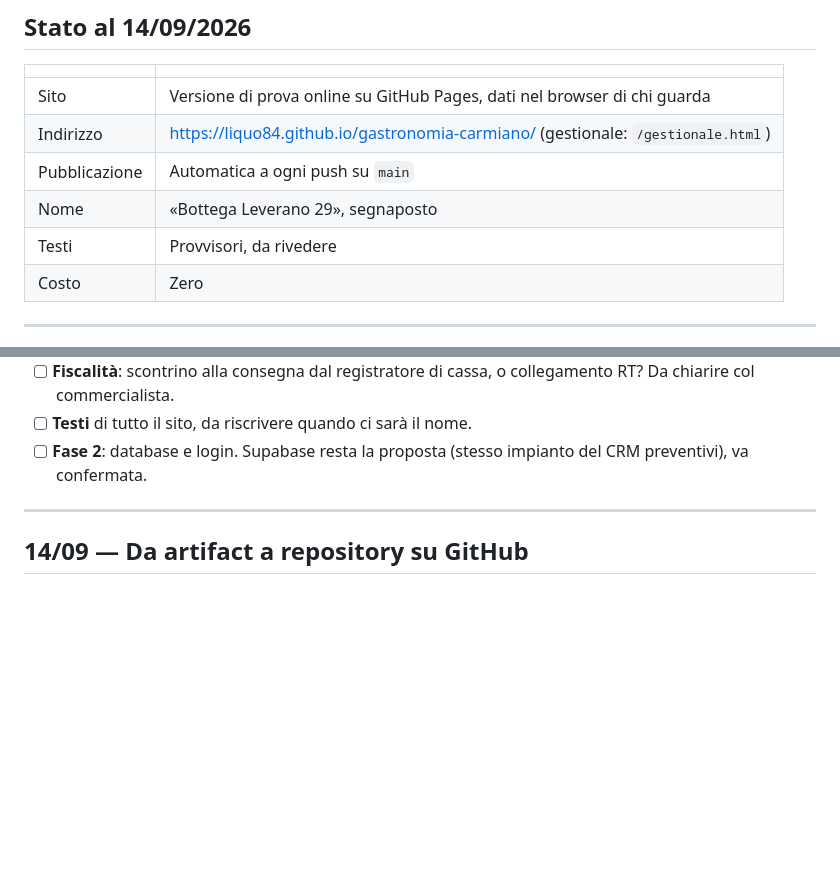
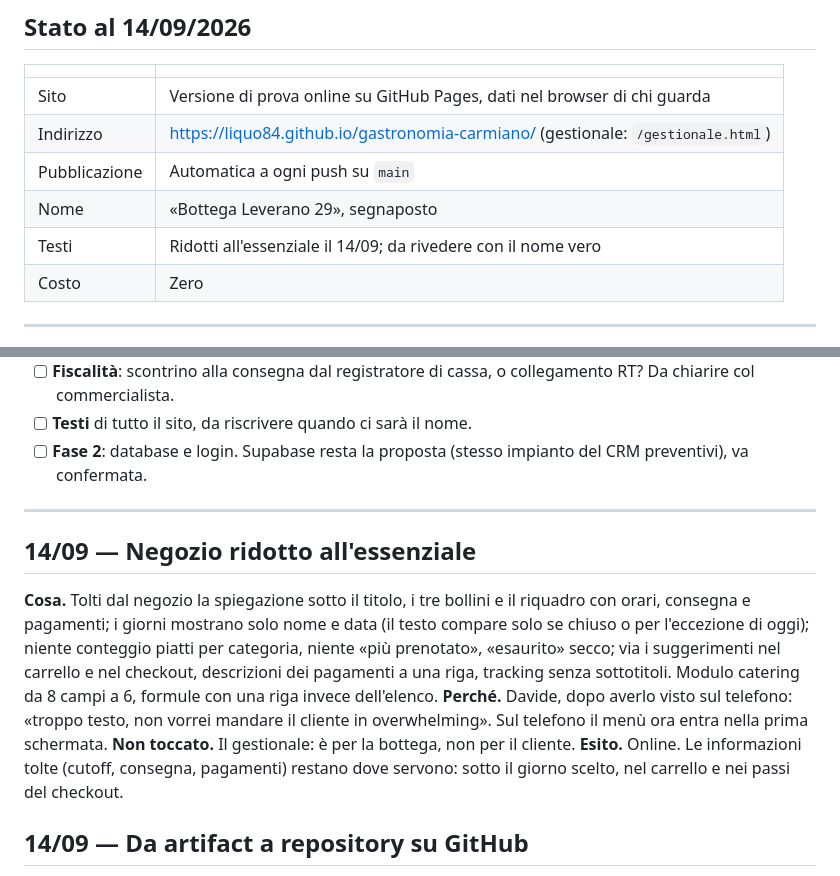
Before and after one commit to Liquo84/gastronomia-carmiano, a Markdown page: JOURNAL.md, 2 parts joined by grey strips. GitHub-like rendering; blank space fills up the shorter version.

Commit message:
Diario: negozio ridotto all'essenziale
Co-Authored-By: Claude Fable 5.1 <noreply@anthropic.com>

```diff
--- a/JOURNAL.md
+++ b/JOURNAL.md
@@ -15,7 +15,7 @@ Voce nuova in cima. Formato: **cosa**, **perché**, **esito** (aggiornato dopo).
 | Indirizzo | https://liquo84.github.io/gastronomia-carmiano/ (gestionale: `/gestionale.html`) |
 | Pubblicazione | Automatica a ogni push su `main` |
 | Nome | «Bottega Leverano 29», segnaposto |
-| Testi | Provvisori, da rivedere |
+| Testi | Ridotti all'essenziale il 14/09; da rivedere con il nome vero |
 | Costo | Zero |
 
 ---
@@ -31,6 +31,20 @@ Voce nuova in cima. Formato: **cosa**, **perché**, **esito** (aggiornato dopo).
 - [ ] **Fase 2**: database e login. Supabase resta la proposta (stesso impianto del CRM preventivi), va confermata.
 
 ---
+
+## 14/09 — Negozio ridotto all'essenziale
+
+**Cosa.** Tolti dal negozio la spiegazione sotto il titolo, i tre bollini e il riquadro con
+orari, consegna e pagamenti; i giorni mostrano solo nome e data (il testo compare solo se
+chiuso o per l'eccezione di oggi); niente conteggio piatti per categoria, niente «più
+prenotato», «esaurito» secco; via i suggerimenti nel carrello e nel checkout, descrizioni dei
+pagamenti a una riga, tracking senza sottotitoli. Modulo catering da 8 campi a 6, formule
+con una riga invece dell'elenco.
+**Perché.** Davide, dopo averlo visto sul telefono: «troppo testo, non vorrei mandare il
+cliente in overwhelming». Sul telefono il menù ora entra nella prima schermata.
+**Non toccato.** Il gestionale: è per la bottega, non per il cliente.
+**Esito.** Online. Le informazioni tolte (cutoff, consegna, pagamenti) restano dove servono:
+sotto il giorno scelto, nel carrello e nei passi del checkout.
 
 ## 14/09 — Da artifact a repository su GitHub
 
```
